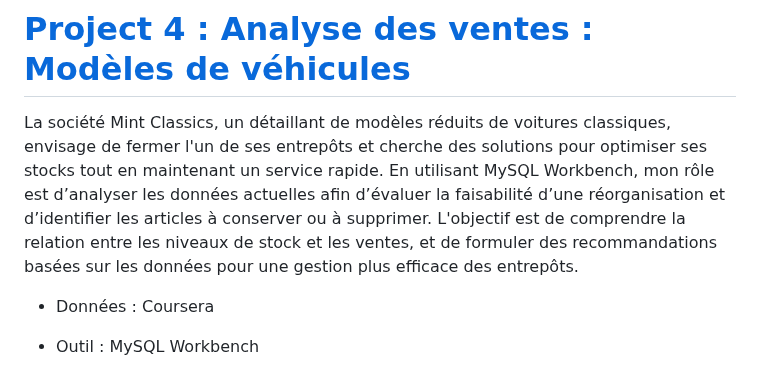
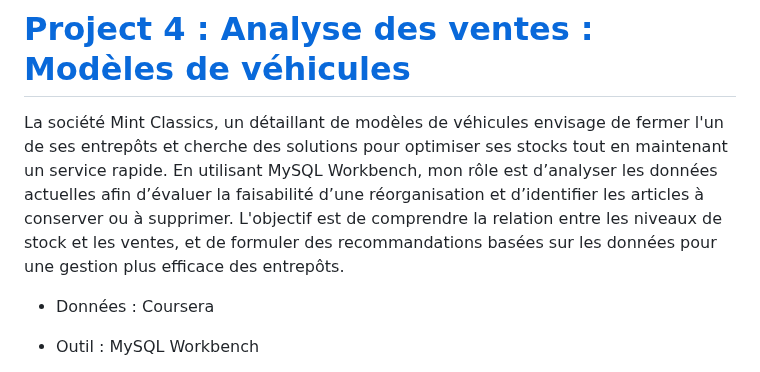
Before and after one commit to Hines98/Ines-s_Portfolio, a Markdown page: README.md, the part around the change. GitHub-like rendering.

```diff
--- a/README.md
+++ b/README.md
@@ -31,7 +31,7 @@ En tant que développeur Power BI chez Maximoff Traders, une entreprise leader e
 
 
 # [Project 4 : Analyse des ventes : Modèles de véhicules ](https://github.com/Hines98/Cars_model_SQL_workbench/blob/main/README_french_version.md)
-La société Mint Classics, un détaillant de modèles réduits de voitures classiques, envisage de fermer l'un de ses entrepôts et cherche des solutions pour optimiser ses stocks tout en maintenant un service rapide. En utilisant MySQL Workbench, mon rôle est d’analyser les données actuelles afin d’évaluer la faisabilité d’une réorganisation et d’identifier les articles à conserver ou à supprimer. L'objectif est de comprendre la relation entre les niveaux de stock et les ventes, et de formuler des recommandations basées sur les données pour une gestion plus efficace des entrepôts.
+La société Mint Classics, un détaillant de modèles de véhicules envisage de fermer l'un de ses entrepôts et cherche des solutions pour optimiser ses stocks tout en maintenant un service rapide. En utilisant MySQL Workbench, mon rôle est d’analyser les données actuelles afin d’évaluer la faisabilité d’une réorganisation et d’identifier les articles à conserver ou à supprimer. L'objectif est de comprendre la relation entre les niveaux de stock et les ventes, et de formuler des recommandations basées sur les données pour une gestion plus efficace des entrepôts.
 - Données : Coursera
 - Outil : MySQL Workbench
 
```
